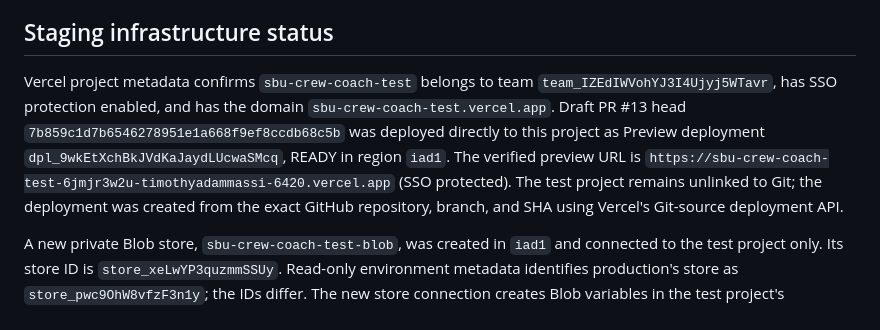
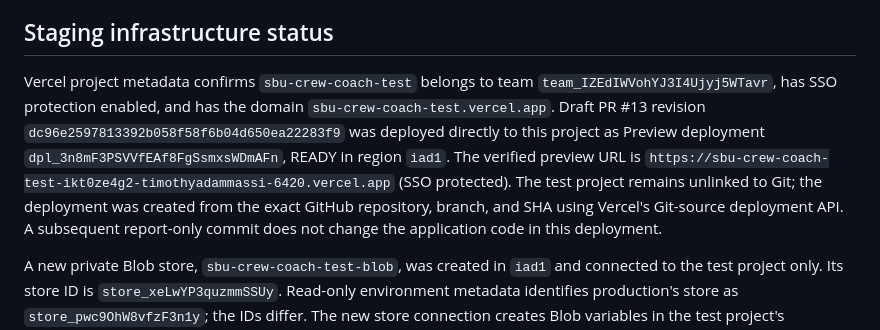
Before and after one commit to fieldlogic-lab/sbu-crew-coach, a Markdown page: docs/release-readiness-assignment-004.md, the part around the change. GitHub-like rendering.

Commit message:
Record current staging deployment evidence

```diff
--- a/docs/release-readiness-assignment-004.md
+++ b/docs/release-readiness-assignment-004.md
@@ -20,7 +20,7 @@ Automated synthetic validation: `npm test` passed **49/49 tests**, including sha
 
 ## Staging infrastructure status
 
-Vercel project metadata confirms `sbu-crew-coach-test` belongs to team `team_IZEdIWVohYJ3I4Ujyj5WTavr`, has SSO protection enabled, and has the domain `sbu-crew-coach-test.vercel.app`. Draft PR #13 head `7b859c1d7b6546278951e1a668f9ef8ccdb68c5b` was deployed directly to this project as Preview deployment `dpl_9wkEtXchBkJVdKaJaydLUcwaSMcq`, READY in region `iad1`. The verified preview URL is `https://sbu-crew-coach-test-6jmjr3w2u-timothyadammassi-6420.vercel.app` (SSO protected). The test project remains unlinked to Git; the deployment was created from the exact GitHub repository, branch, and SHA using Vercel's Git-source deployment API.
+Vercel project metadata confirms `sbu-crew-coach-test` belongs to team `team_IZEdIWVohYJ3I4Ujyj5WTavr`, has SSO protection enabled, and has the domain `sbu-crew-coach-test.vercel.app`. Draft PR #13 revision `dc96e2597813392b058f58f6b04d650ea22283f9` was deployed directly to this project as Preview deployment `dpl_3n8mF3PSVVfEAf8FgSsmxsWDmAFn`, READY in region `iad1`. The verified preview URL is `https://sbu-crew-coach-test-ikt0ze4g2-timothyadammassi-6420.vercel.app` (SSO protected). The test project remains unlinked to Git; the deployment was created from the exact GitHub repository, branch, and SHA using Vercel's Git-source deployment API. A subsequent report-only commit does not change the application code in this deployment.
 
 A new private Blob store, `sbu-crew-coach-test-blob`, was created in `iad1` and connected to the test project only. Its store ID is `store_xeLwYP3quzmmSSUy`. Read-only environment metadata identifies production's store as `store_pwc9OhW8vfzF3n1y`; the IDs differ. The new store connection creates Blob variables in the test project's Production and Preview scopes only. The production project's Blob connection still references its own store. Store usage was zero at inspection. The Preview deployment is a separate Vercel project deployment and carries only that test project’s Preview environment. Thus Blob isolation is verified; hosted application-level read/write behavior is not yet tested.
 
```
